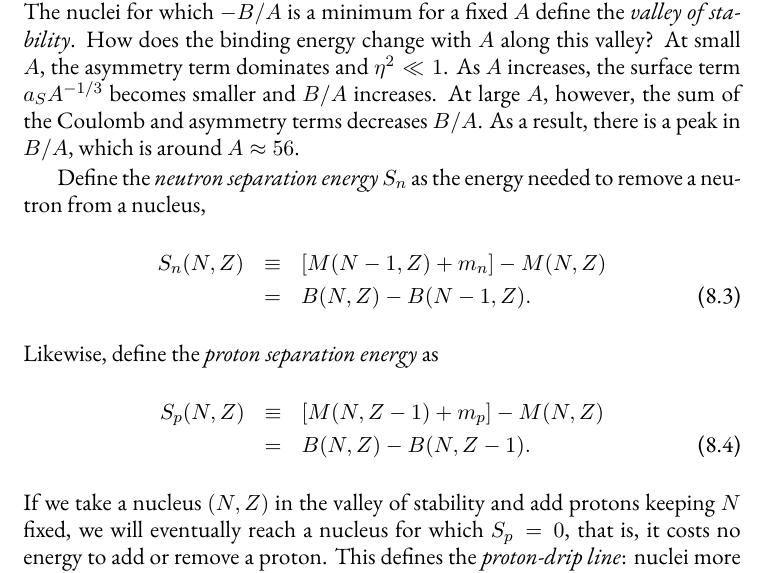
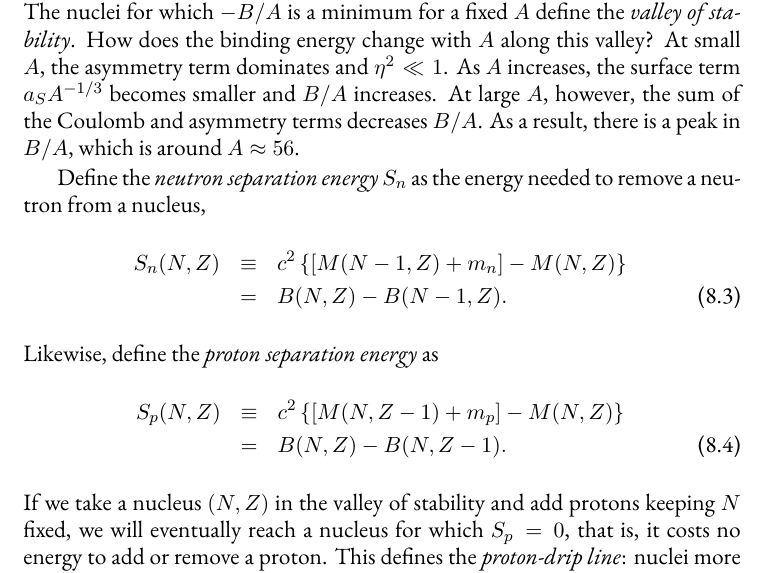
Before and after one commit to Open-Astrophysics-Bookshelf/stellar-physics-notes, a LaTeX thesis (notes.tex, which reads nuclear.tex): part of page 88 of 107, cut so that both start at the same text. Compiled offline with XeLaTeX; a missing font is replaced by an installed copy or a similar font; a LaTeX package or settings file that is missing is left out; a missing bibliography style is replaced by a similar one.

Commit message:
edited section on nuclear physics

```diff
--- a/nuclear.tex
+++ b/nuclear.tex
@@ -30,16 +31,16 @@ This simple formula contains a good description of the nuclear landscape.  First
 \[ -\frac{B}{A} = a_{V} + a_{S} A^{-1/3} + a_{A}\eta^{2} + \frac{a_{C}}{4} \left( 1-2\eta\right)^{2} A^{2/3}. \]
 For small $A$, we see that the most bound nuclei have $\eta = 0$, i.e., equal numbers of neutrons and protons.  As $A$ increases, however, the Coulomb term becomes important.  Expanding the last two terms and combining, we have the sum of the asymmetry and Coulomb terms,
 \[ \frac{a_{C}}{4} A^{2/3} - a_{C}A^{2/3}\eta + \left[ a_{C}A^{2/3} + a_{A} \right] \eta^{2} .\]
-For large $A$, this expression is minimized (although it cannot be made to vanish) for $\eta < 0$: that is, $N>Z$ and the most bound massive nuclei are neutron-rich. The nuclei for which $-B/A$ is a minimum for a fixed $A$ define the \emph{valley of stability}. How does the binding energy change with $A$ along this valley?  At small $A$, the asymmetry term dominates and $\eta^{2}\ll 1$.  As $A$ increases, the surface term $a_{S}A^{-1/3}$ becomes smaller and $B/A$ increases.  At large $A$, however, the sum of the Coulomb and asymmetry terms decreases $B/A$.  As a result, there is a peak in $B/A$, which is around $A\approx 56$.
+For large $A$, this expression is minimized (although it cannot be made to vanish) for $\eta > 0$: that is, $N>Z$ and the most bound massive nuclei are neutron-rich. The nuclei for which $-B/A$ is a minimum for a fixed $A$ define the \emph{valley of stability}. How does the binding energy change with $A$ along this valley?  At small $A$, the asymmetry term dominates and $\eta^{2}\ll 1$.  As $A$ increases, the surface term $a_{S}A^{-1/3}$ becomes smaller and $B/A$ increases.  At large $A$, however, the sum of the Coulomb and asymmetry terms decreases $B/A$.  As a result, there is a peak in $B/A$, which is around $A\approx 56$.
 
 Define the \emph{neutron separation energy} $S_{n}$ as the energy needed to remove a neutron from a nucleus,
 \begin{eqnarray}\label{e.Sn}
-S_{n}(N,Z) &\equiv& \left[M(N-1,Z) + m_{n}\right] - M(N,Z) \nonumber\\
+S_{n}(N,Z) &\equiv& c^{2}\left\{\left[M(N-1,Z) + m_{n}\right] - M(N,Z)\right\} \nonumber\\
 	&=& B(N,Z) - B(N-1,Z).
 \end{eqnarray}
 Likewise, define the \emph{proton separation energy} as
 \begin{eqnarray}\label{e.Sp}
-S_{p}(N,Z) &\equiv& \left[M(N,Z-1) + m_{p}\right] - M(N,Z) \nonumber\\
+S_{p}(N,Z) &\equiv& c^{2}\left\{\left[M(N,Z-1) + m_{p}\right] - M(N,Z)\right\} \nonumber\\
 	&=& B(N,Z) - B(N,Z-1).
 \end{eqnarray}
 If we take a nucleus $(N,Z)$ in the valley of stability and add protons keeping $N$ fixed, we will eventually reach a nucleus for which $S_{p} = 0$, that is, it costs no energy to add or remove a proton.  This defines the \emph{proton-drip line}: nuclei more proton-rich are unstable to proton emission. Likewise, on the neutron-rich side there is the \emph{neutron-drip line}, for which $S_{n} = 0$.
```
Also changed, not shown: nuclear.tex (5 more changed lines).
